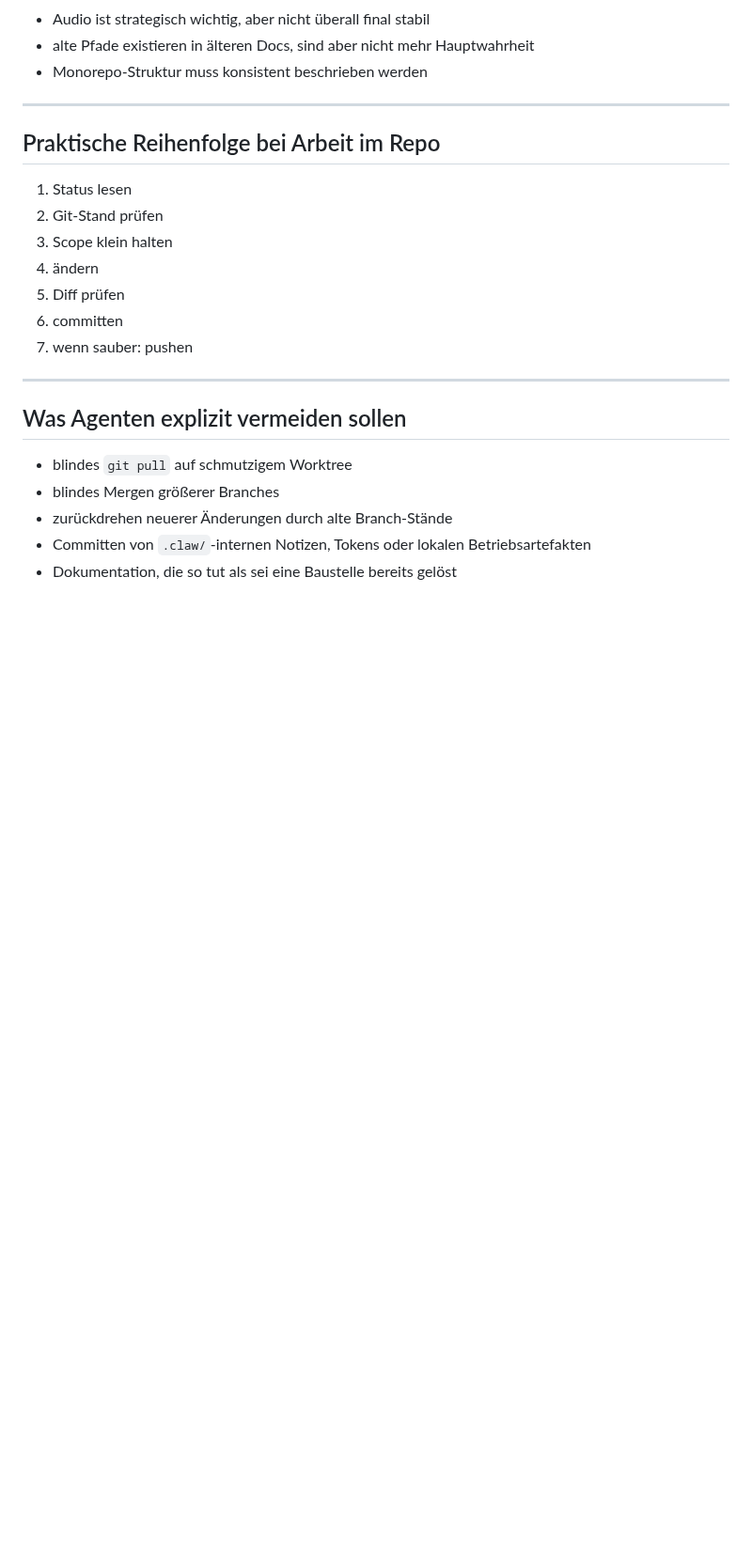
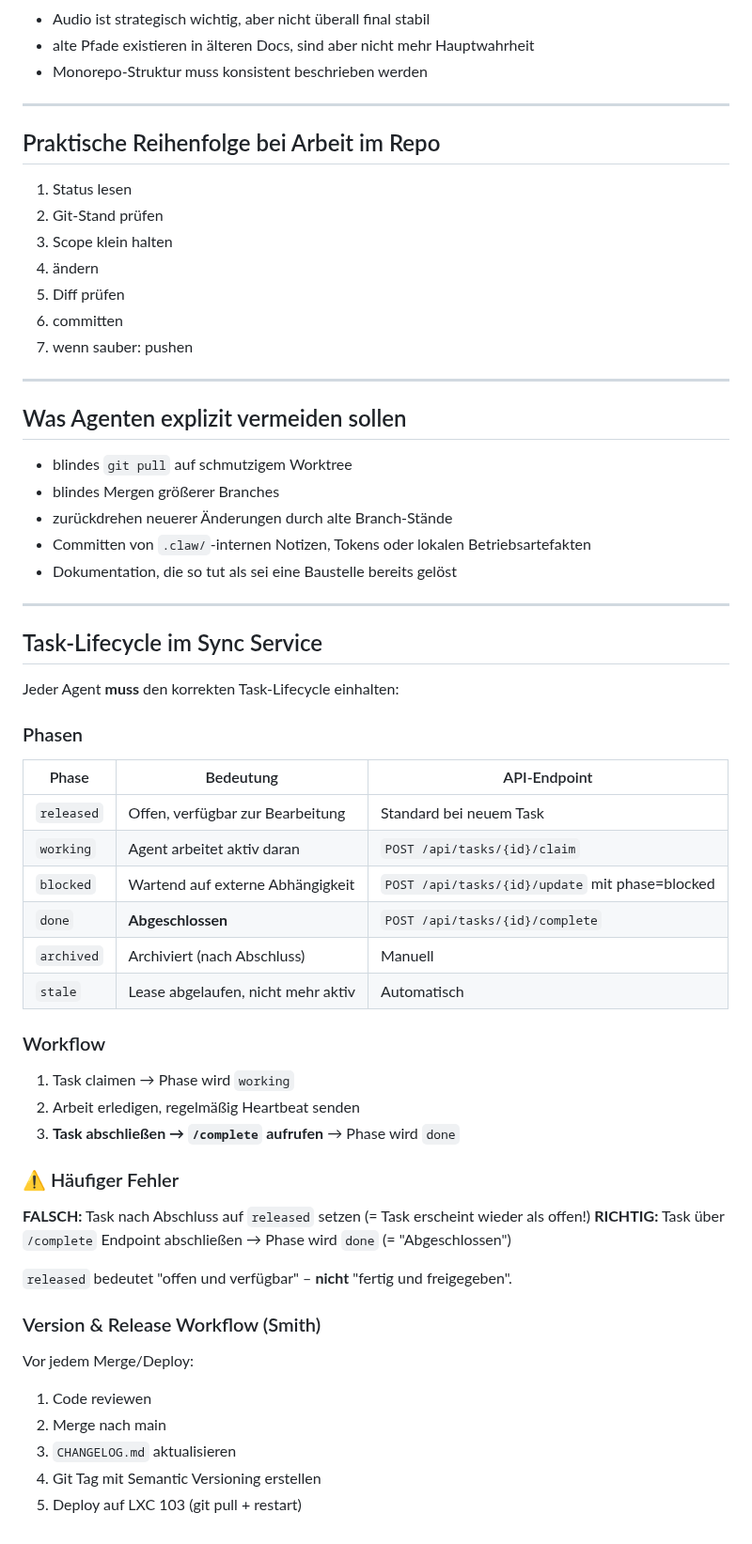
Before and after one commit to pepler1993-dot/WhispersoftheSevenKingdoms, a Markdown page: docs/agents/WORKING_IN_THIS_PROJECT.md, the part around the change. Shown at 94% size. Drawn GitHub-style; blank space fills up the shorter version.

Commit message:
docs(agents): add Task-Lifecycle + Version/Release workflow

```diff
--- a/docs/agents/WORKING_IN_THIS_PROJECT.md
+++ b/docs/agents/WORKING_IN_THIS_PROJECT.md
@@ -165,3 +165,43 @@ Besonders bei diesem Projekt gilt:
 - zurückdrehen neuerer Änderungen durch alte Branch-Stände
 - Committen von `.claw/`-internen Notizen, Tokens oder lokalen Betriebsartefakten
 - Dokumentation, die so tut als sei eine Baustelle bereits gelöst
+
+
+---
+
+## Task-Lifecycle im Sync Service
+
+Jeder Agent **muss** den korrekten Task-Lifecycle einhalten:
+
+### Phasen
+
+| Phase | Bedeutung | API-Endpoint |
+|-------|-----------|--------------|
+| `released` | Offen, verfügbar zur Bearbeitung | Standard bei neuem Task |
+| `working` | Agent arbeitet aktiv daran | `POST /api/tasks/{id}/claim` |
+| `blocked` | Wartend auf externe Abhängigkeit | `POST /api/tasks/{id}/update` mit phase=blocked |
+| `done` | **Abgeschlossen** | `POST /api/tasks/{id}/complete` |
+| `archived` | Archiviert (nach Abschluss) | Manuell |
+| `stale` | Lease abgelaufen, nicht mehr aktiv | Automatisch |
+
+### Workflow
+
+1. Task claimen → Phase wird `working`
+2. Arbeit erledigen, regelmäßig Heartbeat senden
+3. **Task abschließen → `/complete` aufrufen** → Phase wird `done`
+
+### ⚠️ Häufiger Fehler
+
+**FALSCH:** Task nach Abschluss auf `released` setzen (= Task erscheint wieder als offen!)
+**RICHTIG:** Task über `/complete` Endpoint abschließen → Phase wird `done` (= "Abgeschlossen")
+
+`released` bedeutet "offen und verfügbar" – **nicht** "fertig und freigegeben".
+
+### Version & Release Workflow (Smith)
+
+Vor jedem Merge/Deploy:
+1. Code reviewen
+2. Merge nach main
+3. `CHANGELOG.md` aktualisieren
+4. Git Tag mit Semantic Versioning erstellen
+5. Deploy auf LXC 103 (git pull + restart)
```
